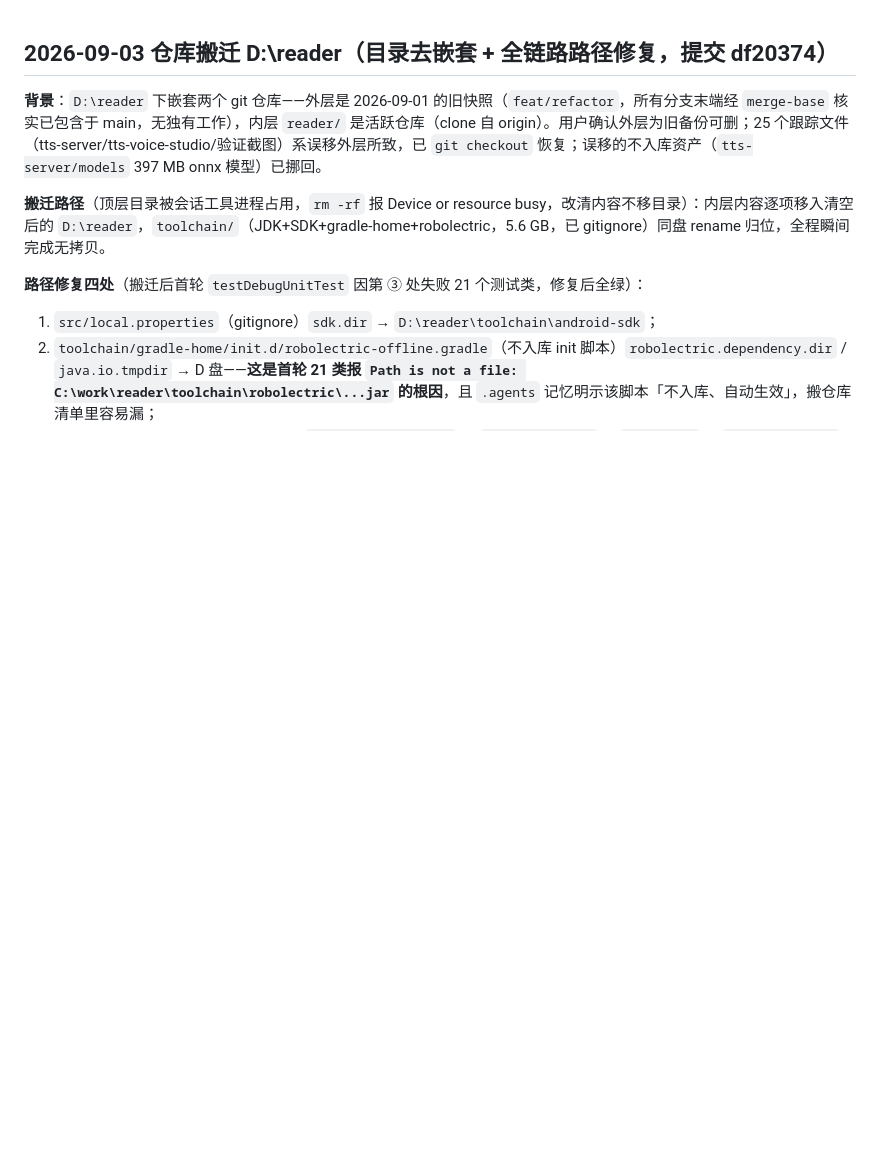
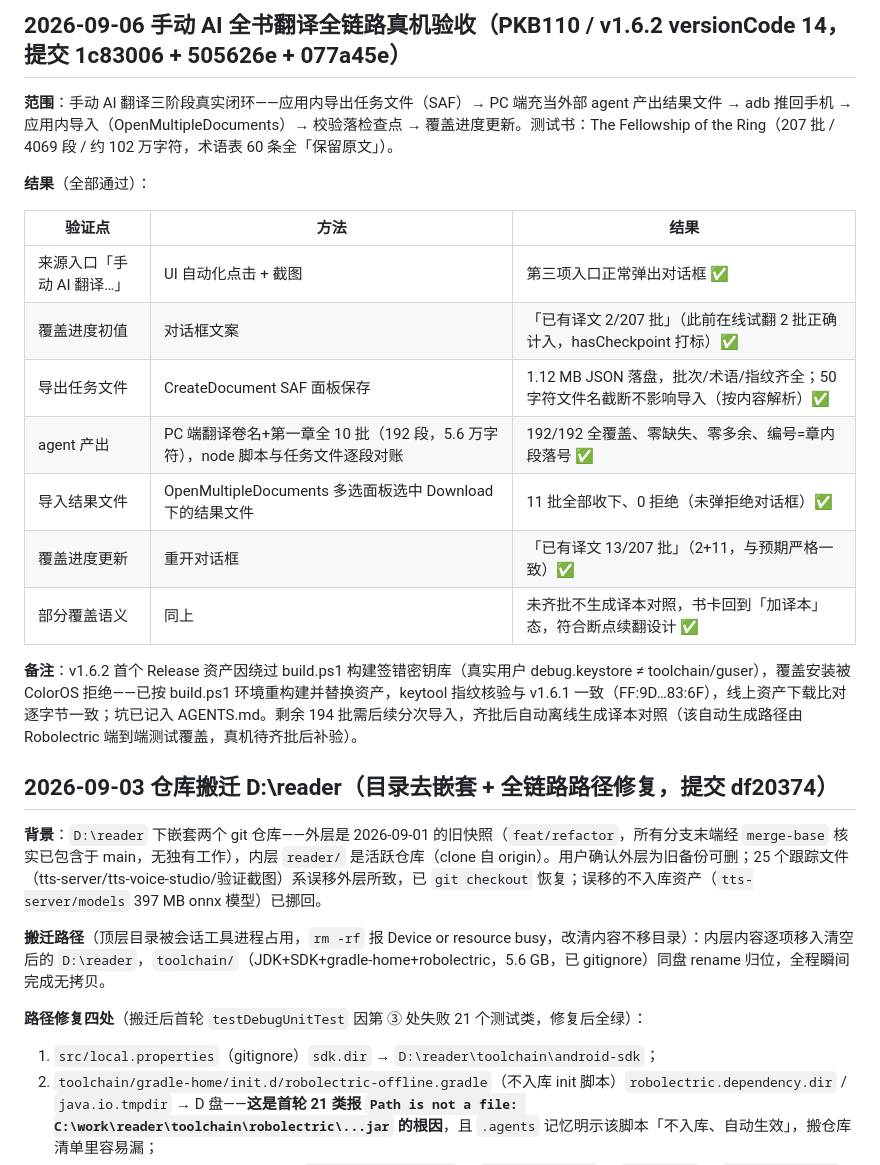
Before and after one commit to xyu20071224-design/reader, a Markdown page: VALIDATION.md, the part around the change. Rendered like a GitHub page; blank space fills up the shorter version.

Commit message:
docs: 手动 AI 全书翻译全链路真机验收——导出/agent 产出/导入/覆盖进度（v1.6.2，13/207 批）

```diff
--- a/VALIDATION.md
+++ b/VALIDATION.md
@@ -1,3 +1,21 @@
+## 2026-09-06 手动 AI 全书翻译全链路真机验收（PKB110 / v1.6.2 versionCode 14，提交 1c83006 + 505626e + 077a45e）
+
+**范围**：手动 AI 翻译三阶段真实闭环——应用内导出任务文件（SAF）→ PC 端充当外部 agent 产出结果文件 → adb 推回手机 → 应用内导入（OpenMultipleDocuments）→ 校验落检查点 → 覆盖进度更新。测试书：The Fellowship of the Ring（207 批 / 4069 段 / 约 102 万字符，术语表 60 条全「保留原文」）。
+
+**结果**（全部通过）：
+
+| 验证点 | 方法 | 结果 |
+| --- | --- | --- |
+| 来源入口「手动 AI 翻译…」 | UI 自动化点击 + 截图 | 第三项入口正常弹出对话框 ✅ |
+| 覆盖进度初值 | 对话框文案 | 「已有译文 2/207 批」（此前在线试翻 2 批正确计入，hasCheckpoint 打标）✅ |
+| 导出任务文件 | CreateDocument SAF 面板保存 | 1.12 MB JSON 落盘，批次/术语/指纹齐全；50 字符文件名截断不影响导入（按内容解析）✅ |
+| agent 产出 | PC 端翻译卷名+第一章全 10 批（192 段，5.6 万字符），node 脚本与任务文件逐段对账 | 192/192 全覆盖、零缺失、零多余、编号=章内段落号 ✅ |
+| 导入结果文件 | OpenMultipleDocuments 多选面板选中 Download 下的结果文件 | 11 批全部收下、0 拒绝（未弹拒绝对话框）✅ |
+| 覆盖进度更新 | 重开对话框 | 「已有译文 13/207 批」（2+11，与预期严格一致）✅ |
+| 部分覆盖语义 | 同上 | 未齐批不生成译本对照，书卡回到「加译本」态，符合断点续翻设计 ✅ |
+
+**备注**：v1.6.2 首个 Release 资产因绕过 build.ps1 构建签错密钥库（真实用户 debug.keystore ≠ toolchain/guser），覆盖安装被 ColorOS 拒绝——已按 build.ps1 环境重构建并替换资产，keytool 指纹核验与 v1.6.1 一致（FF:9D…83:6F），线上资产下载比对逐字节一致；坑已记入 AGENTS.md。剩余 194 批需后续分次导入，齐批后自动离线生成译本对照（该自动生成路径由 Robolectric 端到端测试覆盖，真机待齐批后补验）。
+
 ## 2026-09-03 仓库搬迁 D:\reader（目录去嵌套 + 全链路路径修复，提交 df20374）
 
 **背景**：`D:\reader` 下嵌套两个 git 仓库——外层是 2026-09-01 的旧快照（`feat/refactor`，所有分支末端经 `merge-base` 核实已包含于 main，无独有工作），内层 `reader/` 是活跃仓库（clone 自 origin）。用户确认外层为旧备份可删；25 个跟踪文件（tts-server/tts-voice-studio/验证截图）系误移外层所致，已 `git checkout` 恢复；误移的不入库资产（`tts-server/models` 397 MB onnx 模型）已挪回。
```
